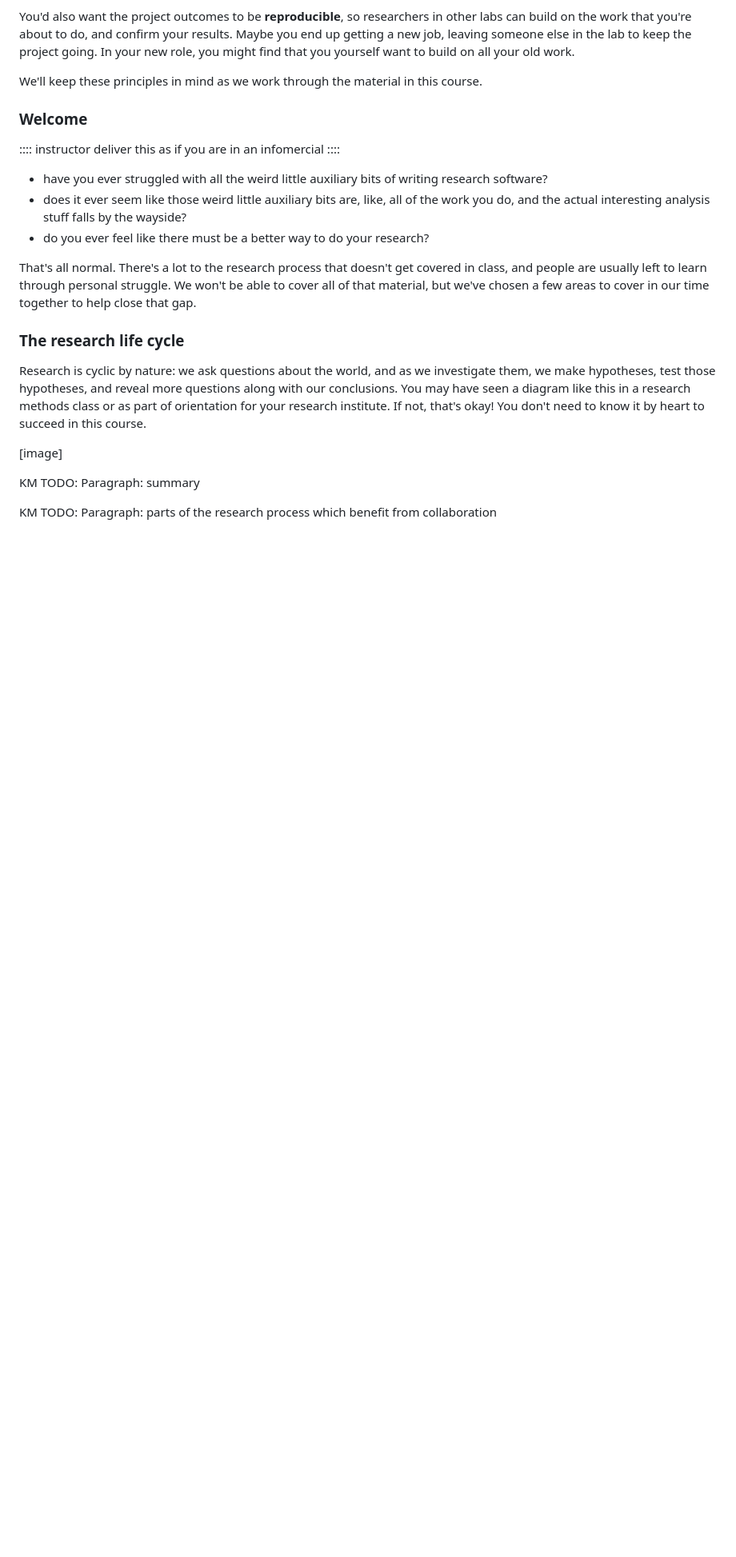
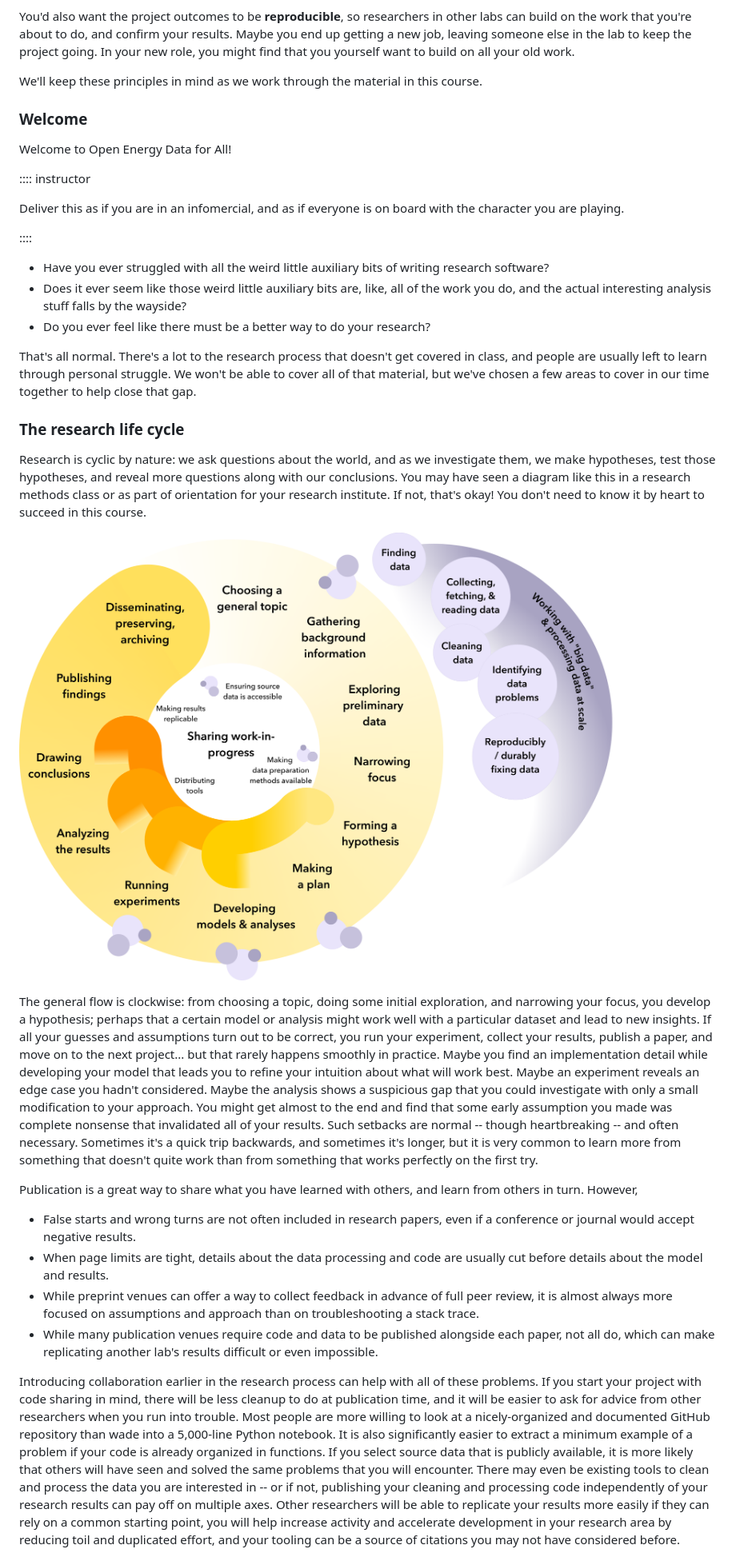
Before and after one commit to catalyst-cooperative/open-energy-data-for-all, a Markdown page: episodes/introduction.md, the part around one of its changes. Shown at 80% size. Rendered like a GitHub page; pictures changed too: episodes/fig/ep1-data-project-lifecycle.png (added); blank space fills up the shorter version.

Commit message:
Complete draft of introduction

```diff
--- a/episodes/introduction.md
+++ b/episodes/introduction.md
@@ -94,13 +80,17 @@ course.
 
 ### Welcome
 
+Welcome to Open Energy Data for All!
+
 :::: instructor
-deliver this as if you are in an infomercial
+
+Deliver this as if you are in an infomercial, and as if everyone is on board with the character you are playing.
+
 ::::
 
-* have you ever struggled with all the weird little auxiliary bits of writing research software?
-* does it ever seem like those weird little auxiliary bits are, like, all of the work you do, and the actual interesting analysis stuff falls by the wayside?
-* do you ever feel like there must be a better way to do your research?
+* Have you ever struggled with all the weird little auxiliary bits of writing research software?
+* Does it ever seem like those weird little auxiliary bits are, like, all of the work you do, and the actual interesting analysis stuff falls by the wayside?
+* Do you ever feel like there must be a better way to do your research?
 
 That's all normal. There's a lot to the research process that doesn't get covered in class, and people are usually left to learn through personal struggle. We won't be able to cover all of that material, but we've chosen a few areas to cover in our time together to help close that gap.
 
@@ -111,8 +101,28 @@ You may have seen a diagram like this in a research methods class or as part of
 If not, that's okay!
 You don't need to know it by heart to succeed in this course.
 
-[image]
+![Project life cycle diagram. Main sequence in yellow shows research stages, from choosing a topic to publication and archiving. Central to the yellow cycle is sharing work-in-progress, with components for ensuring source data is available, making data preparation methods available, distributing tools, and making results replicable. Data sequence in grey includes finding, fetching, cleaning, debugging, and fixing problems, with a looming backdrop of dealing with scale. Scattered grey bubbles indicate connections to data processes throughout the research and collaboration components.](./fig/ep1-data-project-lifecycle.png)
 
-KM TODO: Paragraph: summary
+The general flow is clockwise: from choosing a topic, doing some initial exploration, and narrowing your focus, you develop a hypothesis; perhaps that a certain model or analysis might work well with a particular dataset and lead to new insights.
+If all your guesses and assumptions turn out to be correct, you run your experiment, collect your results, publish a paper, and move on to the next project... but that rarely happens smoothly in practice.
+Maybe you find an implementation detail while developing your model that leads you to refine your intuition about what will work best.
+Maybe an experiment reveals an edge case you hadn't considered.
+Maybe the analysis shows a suspicious gap that you could investigate with only a small modification to your approach.
+You might get almost to the end and find that some early assumption you made was complete nonsense that invalidated all of your results.
+Such setbacks are normal -- though heartbreaking -- and often necessary.
+Sometimes it's a quick trip backwards, and sometimes it's longer, but it is very common to learn more from something that doesn't quite work than from something that works perfectly on the first try.
 
-KM TODO: Paragraph: parts of the research process which benefit from collaboration
+Publication is a great way to share what you have learned with others, and learn from others in turn.
+However,
+
+- False starts and wrong turns are not often included in research papers, even if a conference or journal would accept negative results.
+- When page limits are tight, details about the data processing and code are usually cut before details about the model and results.
+- While preprint venues can offer a way to collect feedback in advance of full peer review, it is almost always more focused on assumptions and approach than on troubleshooting a stack trace.
+- While many publication venues require code and data to be published alongside each paper, not all do, which can make replicating another lab's results difficult or even impossible.
+
+Introducing collaboration earlier in the research process can help with all of these problems.
+If you start your project with code sharing in mind, there will be less cleanup to do at publication time, and it will be easier to ask for advice from other researchers when you run into trouble.
+Most people are more willing to look at a nicely-organized and documented GitHub repository than wade into a 5,000-line Python notebook. It is also significantly easier to extract a minimum example of a problem if your code is already organized in functions.
+If you select source data that is publicly available, it is more likely that others will have seen and solved the same problems that you will encounter.
+There may even be existing tools to clean and process the data you are interested in -- or if not, publishing your cleaning and processing code independently of your research results can pay off on multiple axes. Other researchers will be able to replicate your results more easily if they can rely on a common starting point, you will help increase activity and accelerate development in your research area by reducing toil and duplicated effort, and your tooling can be a source of citations you may not have considered before.
+
```
Also changed, not shown: other parts of episodes/introduction.md (+27 -26 lines).
